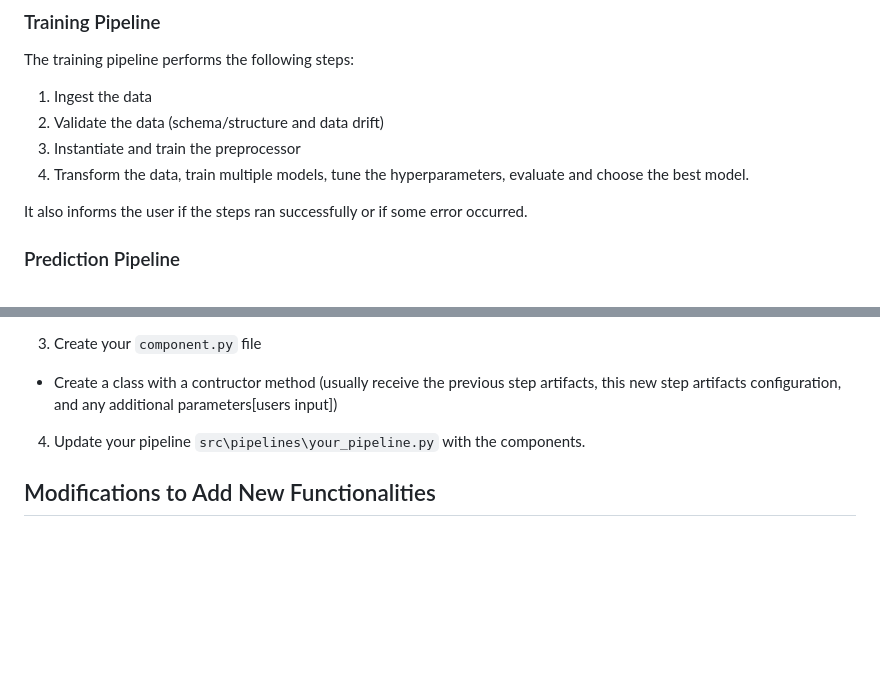
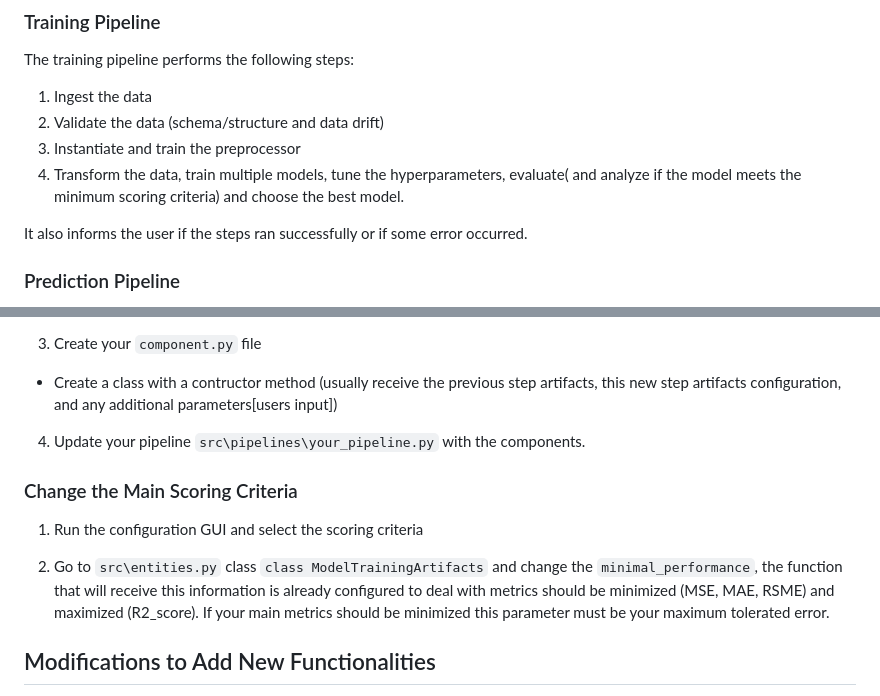
Before and after one commit to AlisonZa/ci-cd-machine-learning, a Markdown page: README.md, 2 parts joined by grey strips. Rendered like a GitHub page; blank space fills up the shorter version.

```diff
--- a/README.md
+++ b/README.md
@@ -147,7 +147,7 @@ The training pipeline performs the following steps:
 1. Ingest the data
 2. Validate the data (schema/structure and data drift)
 3. Instantiate and train the preprocessor
-4. Transform the data, train multiple models, tune the hyperparameters, evaluate and choose the best model.
+4. Transform the data, train multiple models, tune the hyperparameters, evaluate( and analyze if the model meets the minimum scoring criteria) and choose the best model.
 
 It also informs the user if the steps ran successfully or if some error occurred.
 
@@ -520,6 +520,12 @@ This is how the basic component and pipeline are structured:
 
 4. Update your pipeline `src\pipelines\your_pipeline.py` with the components.
 
+### Change the Main Scoring Criteria
+
+1. Run the configuration GUI and select the scoring criteria
+
+2. Go to `src\entities.py` class `class ModelTrainingArtifacts` and change the `minimal_performance`, the function that will receive this information is already configured to deal with metrics should be minimized (MSE, MAE, RSME) and maximized (R2_score). If your main metrics should be minimized this parameter must be your maximum tolerated error.
+
 ## Modifications to Add New Functionalities
 
 1. The aim of this project, was to make a highly automated, data-centric project however with little adjustements this project could support human interation, such as:
```
